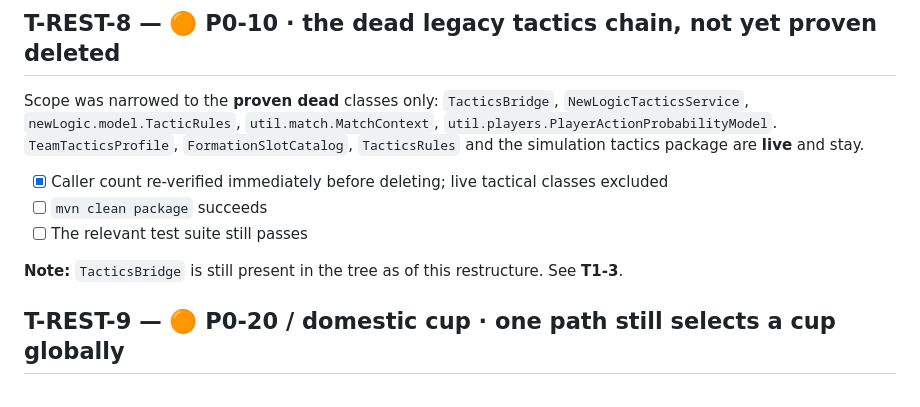
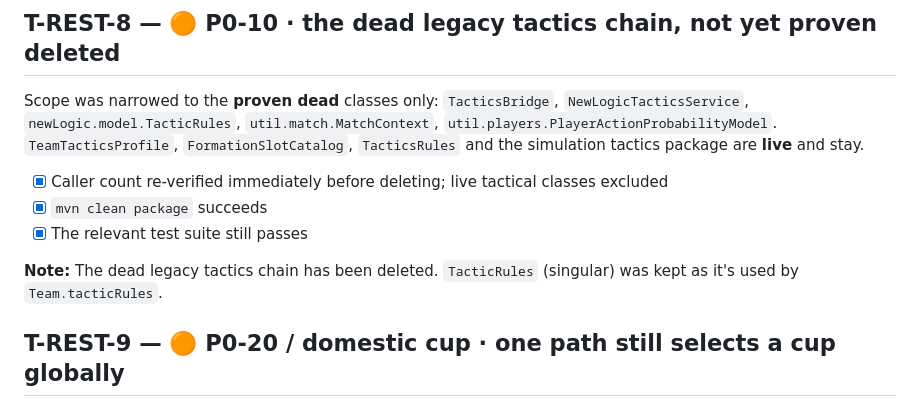
Before and after one commit to velibornash/tifoSportsManager, a Markdown page: kanban.md, the part around the change. GitHub-like rendering.

Commit message:
docs: T-REST-8 exit criteria finalized

```diff
--- a/kanban.md
+++ b/kanban.md
@@ -472,10 +472,10 @@ Scope was narrowed to the **proven dead** classes only: `TacticsBridge`,
 and the simulation tactics package are **live** and stay.
 
 - [x] Caller count re-verified immediately before deleting; live tactical classes excluded
-- [ ] `mvn clean package` succeeds
-- [ ] The relevant test suite still passes
-
-**Note:** `TacticsBridge` is still present in the tree as of this restructure. See **T1-3**.
+- [x] `mvn clean package` succeeds
+- [x] The relevant test suite still passes
+
+**Note:** The dead legacy tactics chain has been deleted. `TacticRules` (singular) was kept as it's used by `Team.tacticRules`.
 
 ## T-REST-9 — 🟠 P0-20 / domestic cup · one path still selects a cup globally
 
```
